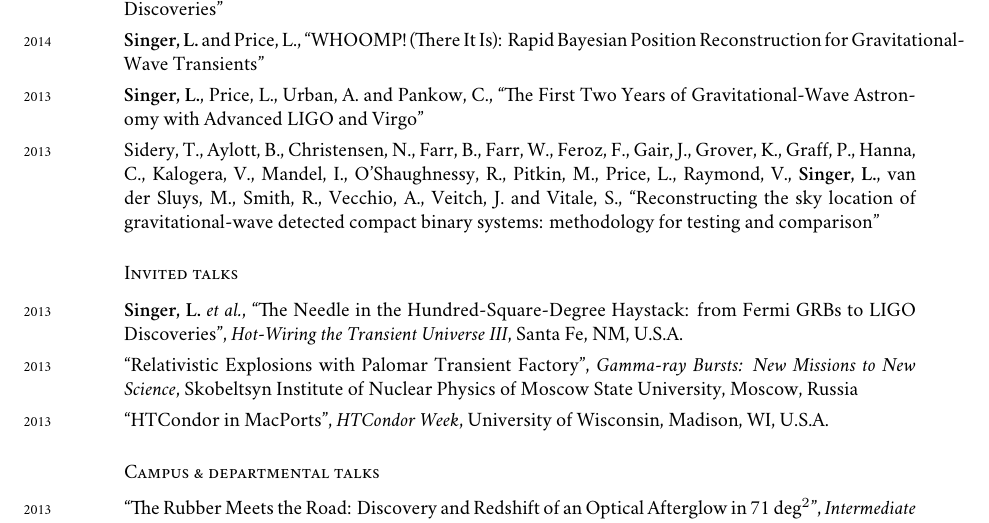
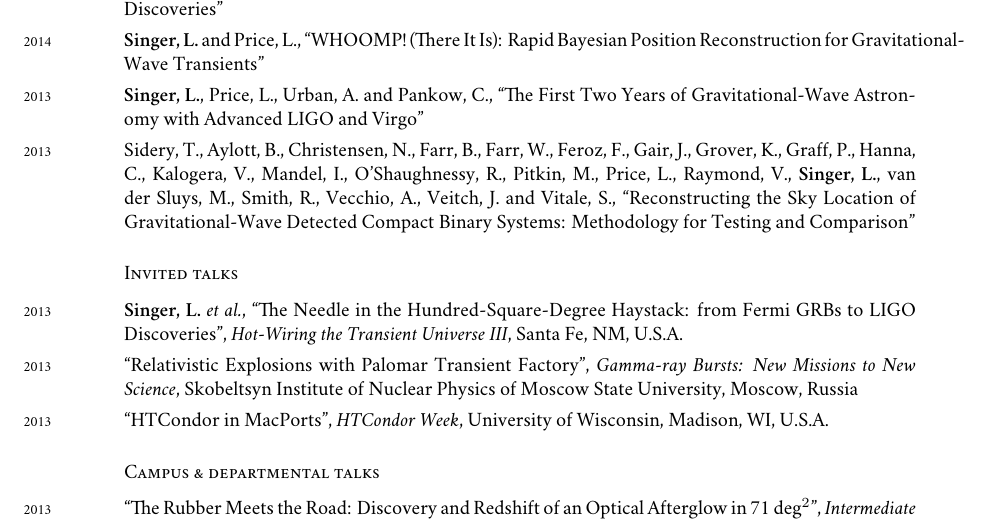
Before and after one commit to lpsinger/leo-singer-cv, a LaTeX CV (cv.tex): part of page 2 of 4, cut so that both start at the same text. Compiled offline with XeLaTeX; a missing font is replaced by an installed copy or a similar font.

Commit message:
use Title Case

```diff
--- a/cv.tex
+++ b/cv.tex
@@ -140,7 +140,7 @@ Gamma-Ray Bursts \listsep{}  Bayesian Inference \listsep{} Open-Source Astronomy
 %
 \years{2013}\textbf{Singer, L.}, Price, L., Urban, A. and Pankow, C., “The First Two Years of Gravitational-Wave Astronomy with Advanced LIGO and Virgo"\\[0.125cm]
 %
-\years{2013}Sidery, T., Aylott, B., Christensen, N., Farr, B., Farr, W., Feroz, F., Gair, J., Grover, K., Graff, P., Hanna, C., Kalogera, V., Mandel, I., O'Shaughnessy, R., Pitkin, M., Price, L., Raymond, V., \textbf{Singer, L.}, van der Sluys, M., Smith, R., Vecchio, A., Veitch, J. and Vitale, S., “Reconstructing the sky location of gravitational-wave detected compact binary systems: methodology for testing and comparison"
+\years{2013}Sidery, T., Aylott, B., Christensen, N., Farr, B., Farr, W., Feroz, F., Gair, J., Grover, K., Graff, P., Hanna, C., Kalogera, V., Mandel, I., O'Shaughnessy, R., Pitkin, M., Price, L., Raymond, V., \textbf{Singer, L.}, van der Sluys, M., Smith, R., Vecchio, A., Veitch, J. and Vitale, S., “Reconstructing the Sky Location of Gravitational-Wave Detected Compact Binary Systems: Methodology for Testing and Comparison"
 
 
 \subsection*{Invited talks}
```
